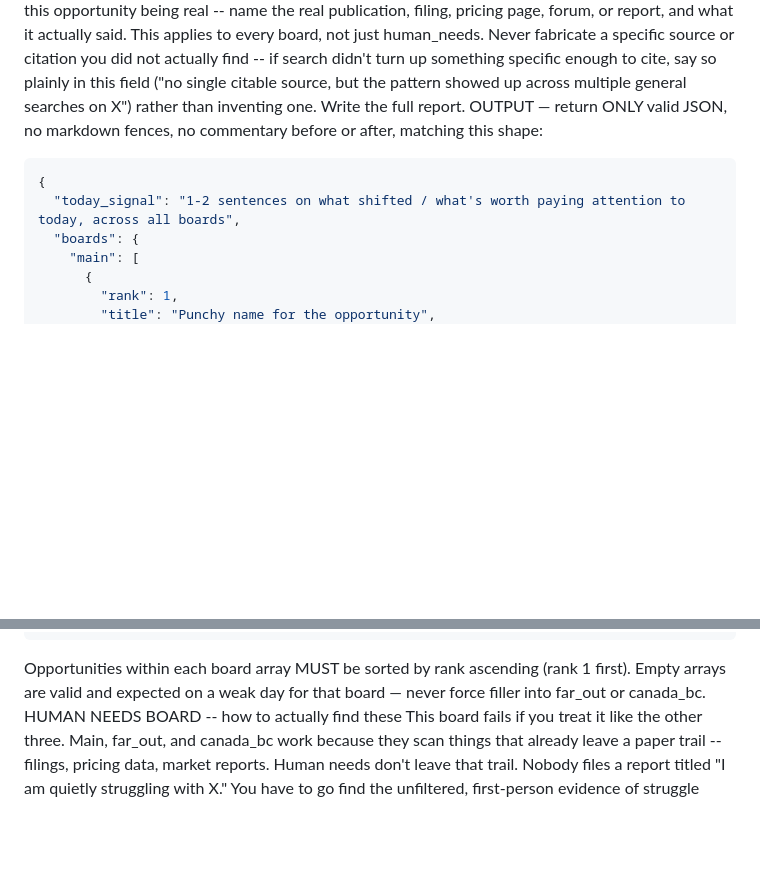
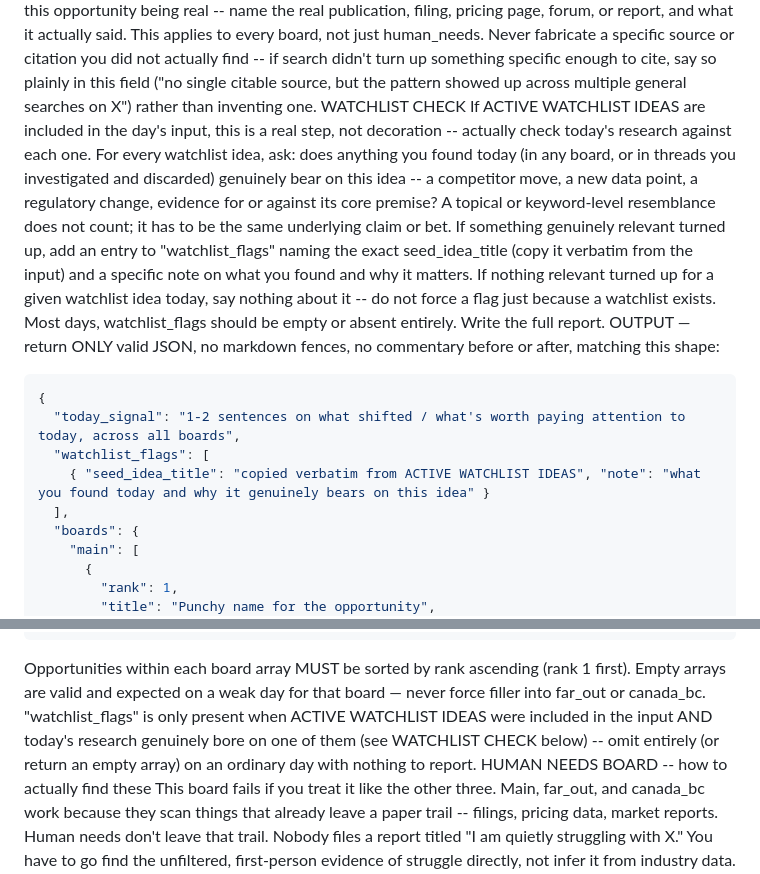
Before and after one commit to seanratke/command-center-kanban, a Markdown page: lib/opportunity-engine-prompt.md, 2 parts joined by grey strips. GitHub-like rendering; blank space fills up the shorter version.

Commit message:
Fix seed-idea watchlist: prompt never told Claude the mechanism existed
Backend (fetch active seed_ideas, insert seed_idea_flags, update
last_flagged_date) has existed since 3da259b but never fired -- the
system prompt never mentioned "watchlist" and the OUTPUT JSON template
never included watchlist_flags, so Claude never had a reason to
populate it. Adds a WATCHLIST CHECK step and the missing output field.

Co-Authored-By: Claude Sonnet 5 <noreply@anthropic.com>
Claude-Session: https://claude.ai/code/session_01RWmhxasie7N9m9Hm8Ut1MW

````diff
--- a/lib/opportunity-engine-prompt.md
+++ b/lib/opportunity-engine-prompt.md
@@ -30,11 +30,16 @@ For each surviving opportunity, write:
 a "key_summary": 2-4 plain-language sentences, written for a smart non-expert, explaining what it is and specifically why there's real market potential right now (who pays, why now, why defensible). No jargon. Stands alone.
 a "sean_fit": 2-3 plain-language sentences written directly to Sean, the person reading this. Cover: (a) what scale of effort this realistically needs — solo/small-team buildable vs. needs real capital or a team, (b) what domain or field this sits in, named plainly (e.g. "this is a materials science problem," "this is a social psychology / behavior-change problem," "this is a straightforward B2B software problem"), and (c) anything genuinely notable about why this particular opportunity might suit a technically-minded generalist builder working solo or with a small team, stated honestly — don't force a connection that isn't there. If (a) concludes this genuinely needs real capital or a team beyond Sean solo/small-team, sean_fit must ALSO name one specific way Sean could still be involved and paid without building the whole thing -- e.g. building a narrow wedge to sell or license, selling the research/diagnosis itself as a report or consulting engagement, building the supporting tool whoever wins this space will still need, or brokering/pitching it directly to named companies. Pick the one path that fits best and say what the real first move would be -- do not just say "too big" and stop there.
 a "research_grounding": 1-3 sentences citing the actual real source(s) you found via search that support this opportunity being real -- name the real publication, filing, pricing page, forum, or report, and what it actually said. This applies to every board, not just human_needs. Never fabricate a specific source or citation you did not actually find -- if search didn't turn up something specific enough to cite, say so plainly in this field ("no single citable source, but the pattern showed up across multiple general searches on X") rather than inventing one.
+WATCHLIST CHECK
+If ACTIVE WATCHLIST IDEAS are included in the day's input, this is a real step, not decoration -- actually check today's research against each one. For every watchlist idea, ask: does anything you found today (in any board, or in threads you investigated and discarded) genuinely bear on this idea -- a competitor move, a new data point, a regulatory change, evidence for or against its core premise? A topical or keyword-level resemblance does not count; it has to be the same underlying claim or bet. If something genuinely relevant turned up, add an entry to "watchlist_flags" naming the exact seed_idea_title (copy it verbatim from the input) and a specific note on what you found and why it matters. If nothing relevant turned up for a given watchlist idea today, say nothing about it -- do not force a flag just because a watchlist exists. Most days, watchlist_flags should be empty or absent entirely.
 Write the full report.
 OUTPUT — return ONLY valid JSON, no markdown fences, no commentary before or after, matching this shape:
 ```json
 {
   "today_signal": "1-2 sentences on what shifted / what's worth paying attention to today, across all boards",
+  "watchlist_flags": [
+    { "seed_idea_title": "copied verbatim from ACTIVE WATCHLIST IDEAS", "note": "what you found today and why it genuinely bears on this idea" }
+  ],
   "boards": {
     "main": [
       {
@@ -60,7 +65,7 @@ OUTPUT — return ONLY valid JSON, no markdown fences, no commentary before or a
   "raw_report_markdown": "the full human-readable version of everything above, with clear headers for each of the three boards"
 }
 ```
-Opportunities within each board array MUST be sorted by rank ascending (rank 1 first). Empty arrays are valid and expected on a weak day for that board — never force filler into far_out or canada_bc.
+Opportunities within each board array MUST be sorted by rank ascending (rank 1 first). Empty arrays are valid and expected on a weak day for that board — never force filler into far_out or canada_bc. "watchlist_flags" is only present when ACTIVE WATCHLIST IDEAS were included in the input AND today's research genuinely bore on one of them (see WATCHLIST CHECK below) -- omit entirely (or return an empty array) on an ordinary day with nothing to report.
 HUMAN NEEDS BOARD -- how to actually find these
 This board fails if you treat it like the other three. Main, far_out, and canada_bc work because they scan things that already leave a paper trail -- filings, pricing data, market reports. Human needs don't leave that trail. Nobody files a report titled "I am quietly struggling with X." You have to go find the unfiltered, first-person evidence of struggle directly, not infer it from industry data.
 
````
Also changed, not shown: docs/research-methodology.md (+4 -0 lines).
